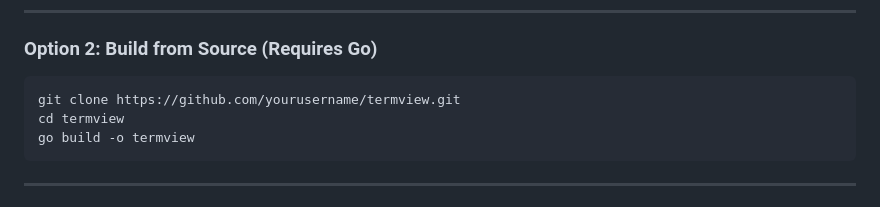
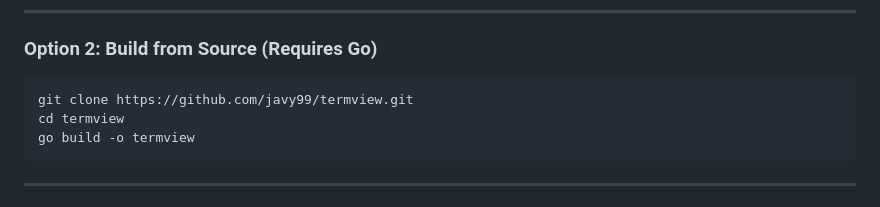
Before and after one commit to javy99/termview, a Markdown page: README.md, the part around the change. Drawn GitHub-style.

Commit message:
additions to readme file

````diff
--- a/README.md
+++ b/README.md
@@ -45,7 +45,7 @@ GOOS=windows GOARCH=amd64 go build -o termview.exe
 ### Option 2: Build from Source (Requires Go)
 
 ```bash
-git clone https://github.com/yourusername/termview.git
+git clone https://github.com/javy99/termview.git
 cd termview
 go build -o termview
 ```
````
